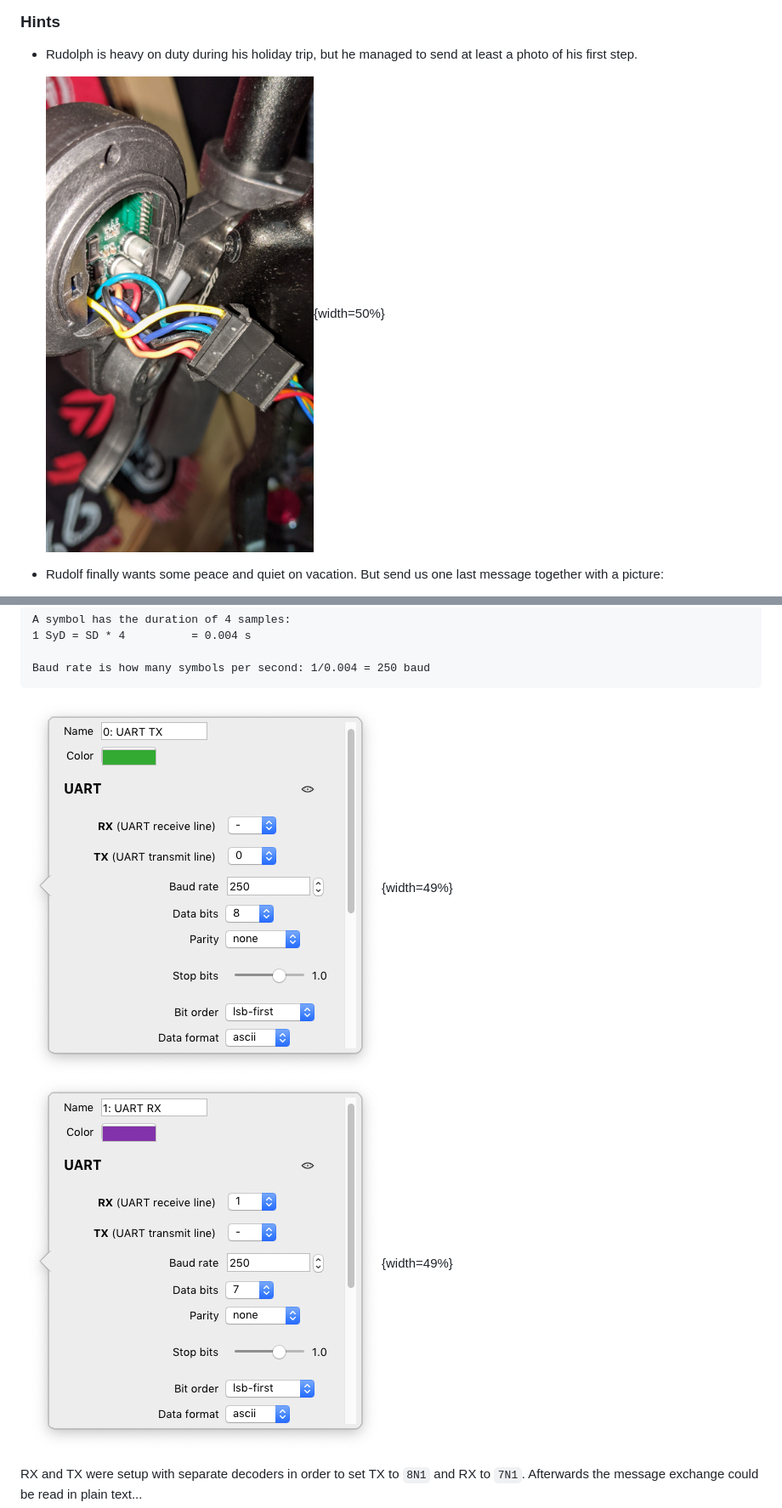
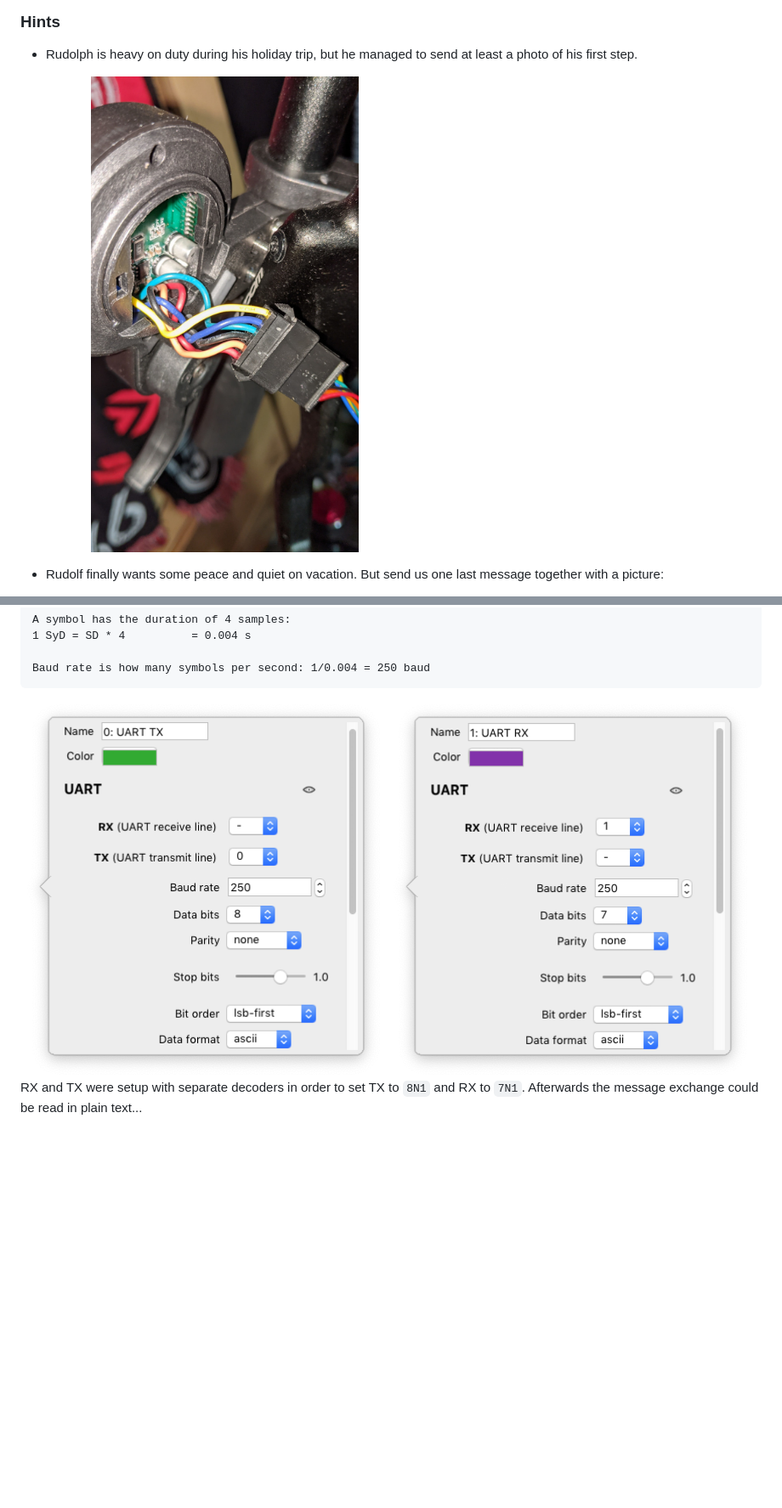
Before and after one commit to multifreded/hv22, a Markdown page: day17/README.md, 2 parts joined by grey strips. Shown at 85% size. Drawn GitHub-style; blank space fills up the shorter version.

Commit message:
Day17: Adjust pictures sizes for github markdown

````diff
--- a/day17/README.md
+++ b/day17/README.md
@@ -32,7 +32,7 @@ Download: [SantasSleigh.raw](SantaSleigh.raw)
 *  Rudolph is heavy on duty during his holiday trip, but he managed to send at
    least a photo of his first step.
 
-   ![](day17_hint1.jpg){width=50%}
+   <img src="day17_hint1.jpg" width=50% height=50%>
 
 *  Rudolf finally wants some peace and quiet on vacation. But send us one last
    message together with a picture:
@@ -106,8 +106,8 @@ A symbol has the duration of 4 samples:
 Baud rate is how many symbols per second: 1/0.004 = 250 baud
 ```
 
-![](screenUartTxSetup.png){width=49%}
-![](screenUartRxSetup.png){width=49%}
+<img src="screenUartTxSetup.png" width=49% height=49%>
+<img src="screenUartRxSetup.png" width=49% height=49%>
 
 RX and TX were setup with separate decoders in order to set TX to `8N1` and RX
 to `7N1`. Afterwards the message exchange could be read in plain text...
````
